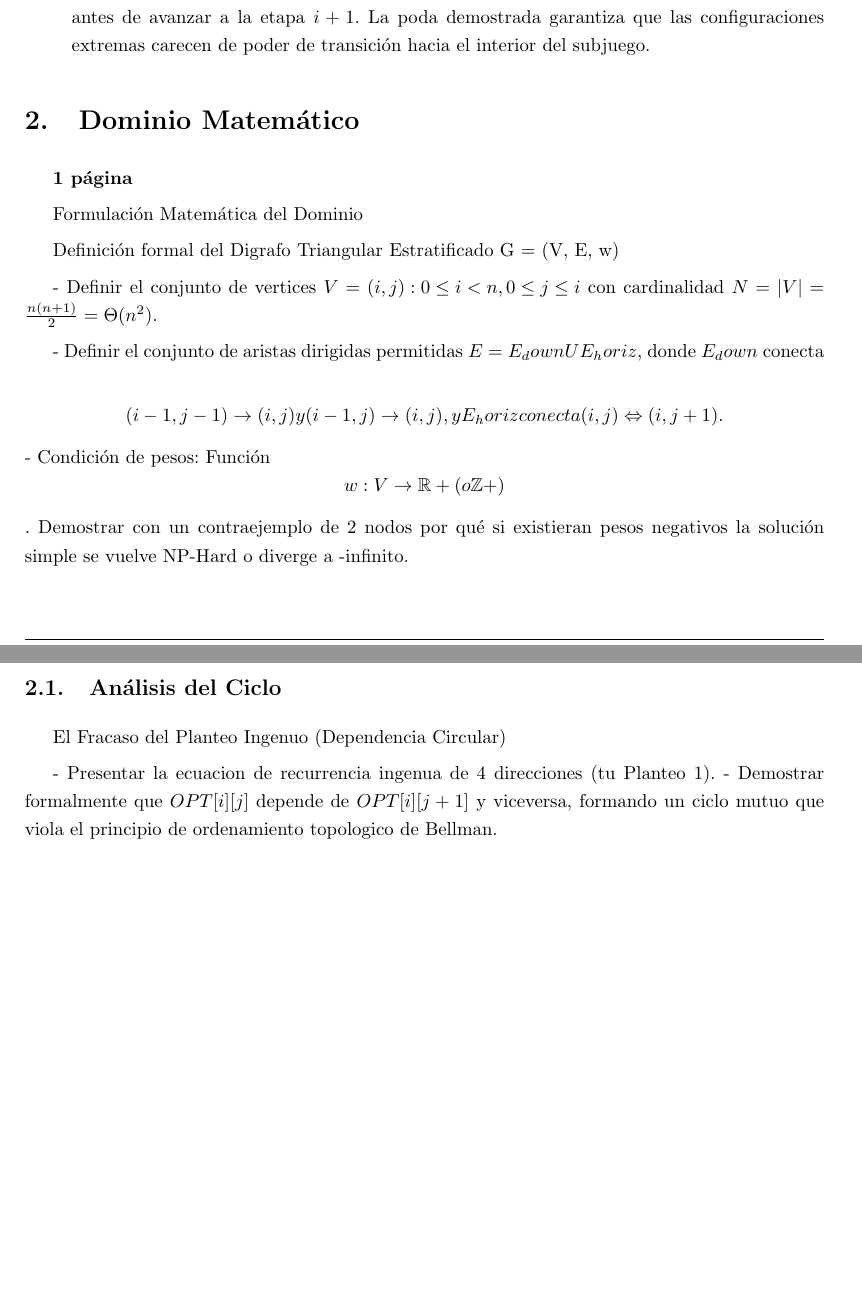
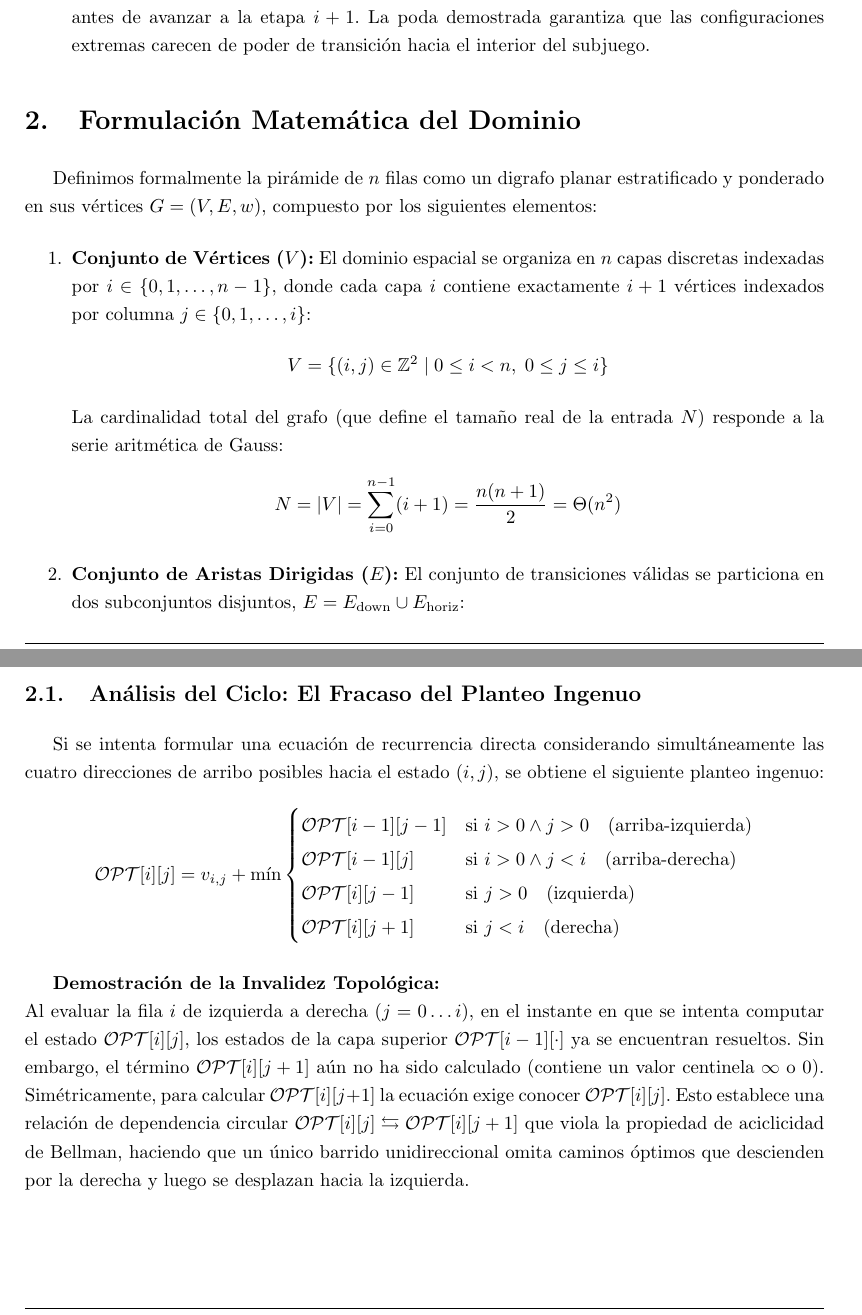
Before and after one commit to lucio-rm/Teoria_De_Algoritmos, a LaTeX document (guia/pd/ej18/informe/main.tex, which reads guia/pd/ej18/informe/secciones/02_formulacion.tex): two parts of pages 4 and 5 of 6 before the commit and two parts of pages 4 and 5 of 7 after it, joined at a grey line, cut so that both start at the same text, the shorter picture padded with empty space. Compiled offline with pdfLaTeX.

Commit message:
formulacion. falta revision.

```diff
--- a/guia/pd/ej18/informe/main.tex
+++ b/guia/pd/ej18/informe/main.tex
@@ -13,7 +13,7 @@
 \usepackage{enumitem,multicol,setspace}
 \usepackage{ragged2e}       % para que no tire error con \justifying
 \usepackage{tikz}
-
+\usepackage{caption}
 % TIKZ:
 \usetikzlibrary{arrows.meta} % <--- Asegurate de tener esta librería en el main
 
--- a/guia/pd/ej18/informe/secciones/02_formulacion.tex
+++ b/guia/pd/ej18/informe/secciones/02_formulacion.tex
@@ -1,10 +1,17 @@
-\section{Dominio Matemático}
-\textbf{1 página}
+\section{Formulación Matemática del Dominio}
 
-Formulación Matemática del Dominio
+Definimos formalmente la pirámide de $n$ filas como un digrafo planar estratificado y ponderado en sus vértices $G = (V, E, w)$, compuesto por los siguientes elementos:
 
-Definición formal del Digrafo Triangular Estratificado G = (V, E, w)
+\begin{enumerate}
+    \item \textbf{Conjunto de Vértices ($V$):} El dominio espacial se organiza en $n$ capas discretas indexadas por $i \in \{0, 1, \dots, n-1\}$, donde cada capa $i$ contiene exactamente $i+1$ vértices indexados por columna $j \in \{0, 1, \dots, i\}$:
+    \[
+        V = \{(i, j) \in \mathbb{Z}^2 \mid 0 \leq i < n, \; 0 \leq j \leq i\}
+    \]
+    La cardinalidad total del grafo (que define el tamaño real de la entrada $N$) responde a la serie aritmética de Gauss:
+    \[
+        N = |V| = \sum_{i=0}^{n-1} (i + 1) = \frac{n(n+1)}{2} = \Theta(n^2)
+    \]
 
-- Definir el conjunto de vertices
-$V = {(i, j) : 0 \leq i < n, 0 \leq j \leq i}$ con cardinalidad
-$N = |V| = \frac{n(n+1)}{2} = \Theta(n^2)$.
+    \item \textbf{Conjunto de Aristas Dirigidas ($E$):} El conjunto de transiciones válidas se particiona en dos subconjuntos disjuntos, $E = E_{\text{down}} \cup E_{\text{horiz}}$:
+    \begin{itemize}
+        \item \textit{Aristas descendentes inter-capa ($E_{\text{down}}$):} Conectan un vértice superior con sus dos hijos inmediatos en la capa inferior, impidiendo cualquier retroceso hacia filas superiores:
@@ -11,18 +26,21 @@ $N = |V| = \frac{n(n+1)}{2} = \Theta(n^2)$.
 
-- Definir el conjunto de aristas dirigidas permitidas $E = E_down U E_horiz$, donde $E_down$ conecta
+    \item \textbf{Función de Pesos Positivos ($w$):} A cada vértice $(i,j) \in V$ se le asigna un costo escalar estrictamente positivo $v_{i,j} = w(i,j) \in \mathbb{R}^+$ (o $\mathbb{Z}^+$). El objetivo consiste en hallar una trayectoria dirigida $P = \langle (0,0), \dots, (n-1, j^*) \rangle$ desde la cima hasta cualquier vértice de la base que minimice el funcional de costo acumulado $C(P) = \sum_{(i,j) \in P} v_{i,j}$.
+\end{enumerate}
 
-\[ (i-1, j-1) \rightarrow (i, j) y
-(i-1, j) \rightarrow (i, j), y E_horiz conecta
-(i, j) \Leftrightarrow (i, j+1). \]
-- Condición de pesos: Función
-\[ w: V \rightarrow \mathbb{R}+ (o \mathbb{Z}+) \].
-Demostrar con un contraejemplo de 2 nodos por qué si existieran pesos negativos la solución simple se vuelve NP-Hard o diverge a -infinito.
+\textbf{Necesidad teórica de la restricción $v_{i,j} > 0$ (Ausencia de Ciclos Negativos):} \\
+La hipótesis de positividad estricta resulta indispensable para la buena definición del problema. Si se admitieran pesos negativos ($v_{i,j} < 0$), cualquier par de vértices adyacentes en una misma fila tal que $v_{i,j} + v_{i,j+1} < 0$ (por ejemplo, $v_{1,0} = -5$ y $v_{1,1} = 2$, cuya suma cíclica es $-3$) conformaría un ciclo dirigido de peso negativo alcanzable desde $(0,0)$. En dicho escenario, alternar indefinidamente $(1,0) \leftrightarrow (1,1)$ haría diverger el costo óptimo a $-\infty$. Si por el contrario se exigiera hallar un \textit{camino simple} (sin repetir vértices) en presencia de ciclos negativos, el problema se reduciría al problema del Camino Más Largo, convirtiéndose en \textbf{NP-Hard} \parencite{cormen2022}.
 
+\subsection{Análisis del Ciclo: El Fracaso del Planteo Ingenuo}
 
+Si se intenta formular una ecuación de recurrencia directa considerando simultáneamente las cuatro direcciones de arribo posibles hacia el estado $(i,j)$, se obtiene el siguiente planteo ingenuo:
+\[
+    \mathcal{OPT}[i][j] = v_{i,j} + \min \begin{cases}
+        \mathcal{OPT}[i-1][j-1] & \text{si } i > 0 \land j > 0 \quad \text{(arriba-izquierda)} \\
+        \mathcal{OPT}[i-1][j]   & \text{si } i > 0 \land j < i \quad \text{(arriba-derecha)} \\
+        \mathcal{OPT}[i][j-1]   & \text{si } j > 0 \quad \text{(izquierda)} \\
+        \mathcal{OPT}[i][j+1]   & \text{si } j < i \quad \text{(derecha)}
+    \end{cases}
+\]
 
-\subsection{Análisis del Ciclo}
-
-El Fracaso del Planteo Ingenuo (Dependencia Circular)
-
-- Presentar la ecuacion de recurrencia ingenua de 4 direcciones (tu Planteo 1).
-- Demostrar formalmente que $OPT[i][j]$ depende de $OPT[i][j+1]$ y viceversa, formando un ciclo mutuo que viola el principio de ordenamiento topologico de Bellman.
+\textbf{Demostración de la Invalidez Topológica:} \\
+Al evaluar la fila $i$ de izquierda a derecha ($j = 0 \dots i$), en el instante en que se intenta computar el estado $\mathcal{OPT}[i][j]$, los estados de la capa superior $\mathcal{OPT}[i-1][\cdot]$ ya se encuentran resueltos. Sin embargo, el término $\mathcal{OPT}[i][j+1]$ aún no ha sido calculado (contiene un valor centinela $\infty$ o $0$). Simétricamente, para calcular $\mathcal{OPT}[i][j+1]$ la ecuación exige conocer $\mathcal{OPT}[i][j]$. Esto establece una relación de dependencia circular $\mathcal{OPT}[i][j] \leftrightarrows \mathcal{OPT}[i][j+1]$ que viola la propiedad de aciclicidad de Bellman, haciendo que un único barrido unidireccional omita caminos óptimos que descienden por la derecha y luego se desplazan hacia la izquierda.
```
Also changed, not shown: guia/pd/ej18/informe/secciones/02_formulacion.tex (8 more changed lines).
